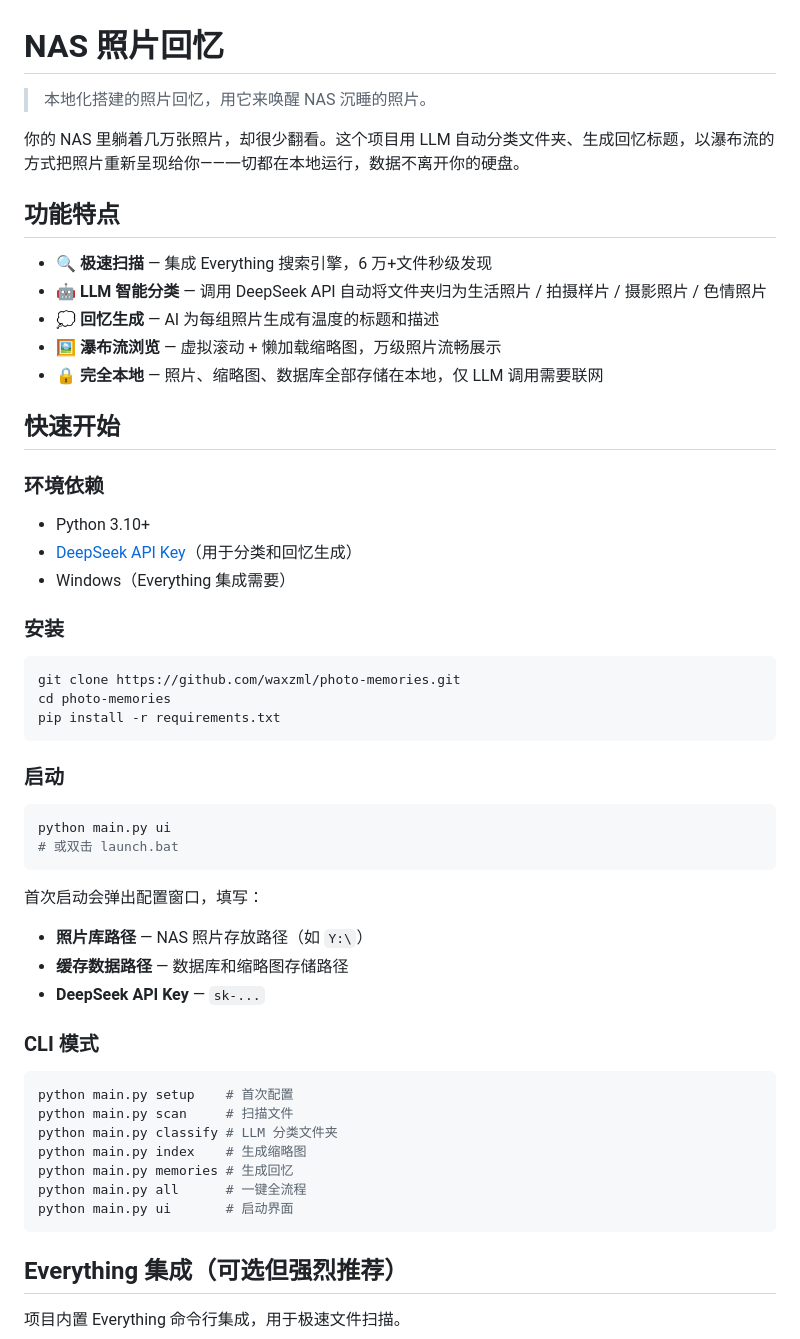
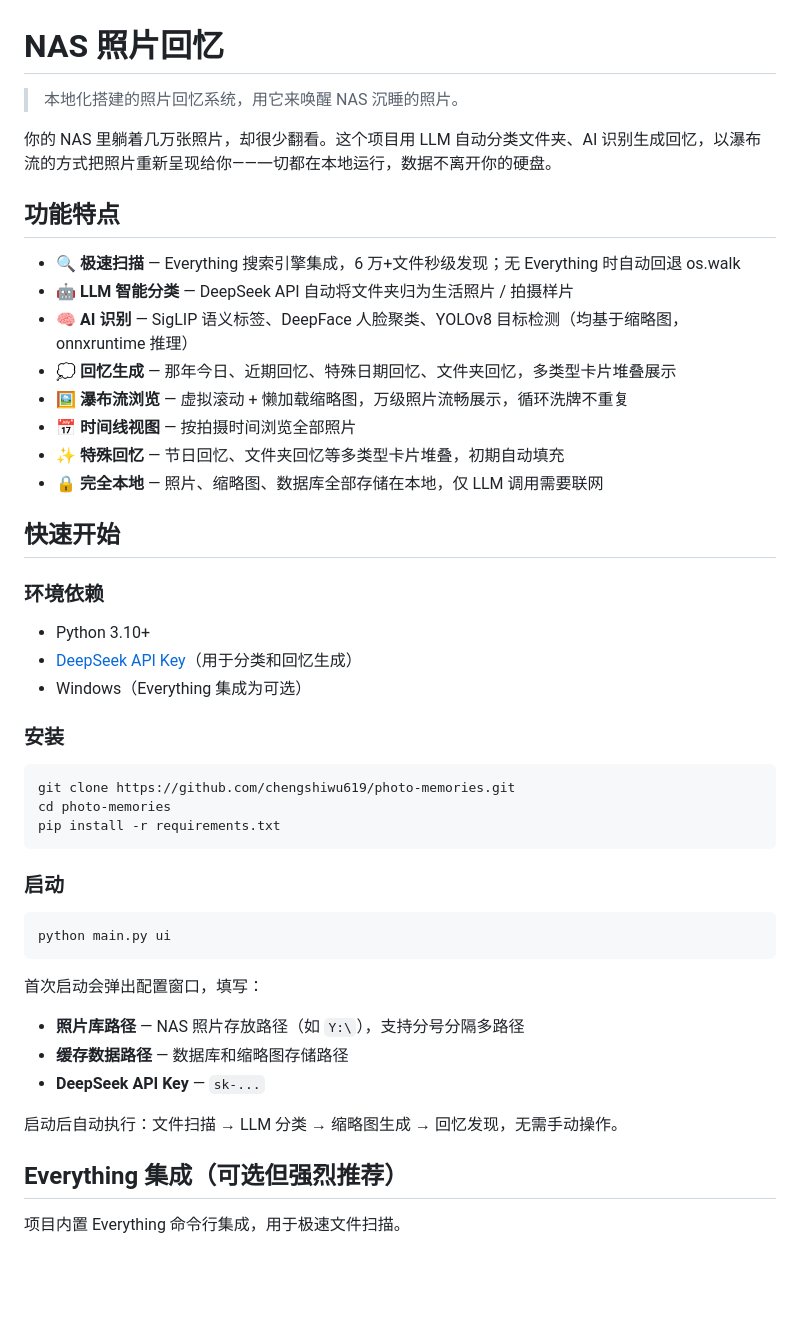
Before and after one commit to chengshiwu619/photo-memories, a Markdown page: README.md, the part around one of its changes. Drawn GitHub-style; blank space fills up the shorter version.

````diff
--- a/README.md
+++ b/README.md
@@ -1,15 +1,18 @@
 # NAS 照片回忆
 
-> 本地化搭建的照片回忆，用它来唤醒 NAS 沉睡的照片。
+> 本地化搭建的照片回忆系统，用它来唤醒 NAS 沉睡的照片。
 
-你的 NAS 里躺着几万张照片，却很少翻看。这个项目用 LLM 自动分类文件夹、生成回忆标题，以瀑布流的方式把照片重新呈现给你——一切都在本地运行，数据不离开你的硬盘。
+你的 NAS 里躺着几万张照片，却很少翻看。这个项目用 LLM 自动分类文件夹、AI 识别生成回忆，以瀑布流的方式把照片重新呈现给你——一切都在本地运行，数据不离开你的硬盘。
 
 ## 功能特点
 
-- 🔍 **极速扫描** — 集成 Everything 搜索引擎，6 万+文件秒级发现
-- 🤖 **LLM 智能分类** — 调用 DeepSeek API 自动将文件夹归为生活照片 / 拍摄样片 / 摄影照片 / 色情照片
-- 💭 **回忆生成** — AI 为每组照片生成有温度的标题和描述
-- 🖼️ **瀑布流浏览** — 虚拟滚动 + 懒加载缩略图，万级照片流畅展示
+- 🔍 **极速扫描** — Everything 搜索引擎集成，6 万+文件秒级发现；无 Everything 时自动回退 os.walk
+- 🤖 **LLM 智能分类** — DeepSeek API 自动将文件夹归为生活照片 / 拍摄样片
+- 🧠 **AI 识别** — SigLIP 语义标签、DeepFace 人脸聚类、YOLOv8 目标检测（均基于缩略图，onnxruntime 推理）
+- 💭 **回忆生成** — 那年今日、近期回忆、特殊日期回忆、文件夹回忆，多类型卡片堆叠展示
+- 🖼️ **瀑布流浏览** — 虚拟滚动 + 懒加载缩略图，万级照片流畅展示，循环洗牌不重复
+- 📅 **时间线视图** — 按拍摄时间浏览全部照片
+- ✨ **特殊回忆** — 节日回忆、文件夹回忆等多类型卡片堆叠，初期自动填充
 - 🔒 **完全本地** — 照片、缩略图、数据库全部存储在本地，仅 LLM 调用需要联网
 
 ## 快速开始
@@ -18,12 +21,12 @@
 
 - Python 3.10+
 - [DeepSeek API Key](https://platform.deepseek.com/)（用于分类和回忆生成）
-- Windows（Everything 集成需要）
+- Windows（Everything 集成为可选）
 
 ### 安装
 
 ```bash
-git clone https://github.com/waxzml/photo-memories.git
+git clone https://github.com/chengshiwu619/photo-memories.git
 cd photo-memories
 pip install -r requirements.txt
 ```
@@ -32,25 +35,14 @@ pip install -r requirements.txt
 
 ```bash
 python main.py ui
-# 或双击 launch.bat
 ```
 
 首次启动会弹出配置窗口，填写：
-- **照片库路径** — NAS 照片存放路径（如 `Y:\`）
+- **照片库路径** — NAS 照片存放路径（如 `Y:\`），支持分号分隔多路径
 - **缓存数据路径** — 数据库和缩略图存储路径
 - **DeepSeek API Key** — `sk-...`
 
-### CLI 模式
-
-```bash
-python main.py setup    # 首次配置
-python main.py scan     # 扫描文件
-python main.py classify # LLM 分类文件夹
-python main.py index    # 生成缩略图
-python main.py memories # 生成回忆
-python main.py all      # 一键全流程
-python main.py ui       # 启动界面
-```
+启动后自动执行：文件扫描 → LLM 分类 → 缩略图生成 → 回忆发现，无需手动操作。
 
 ## Everything 集成（可选但强烈推荐）
 
````
Also changed, not shown: other parts of README.md (+27 -18 lines).
